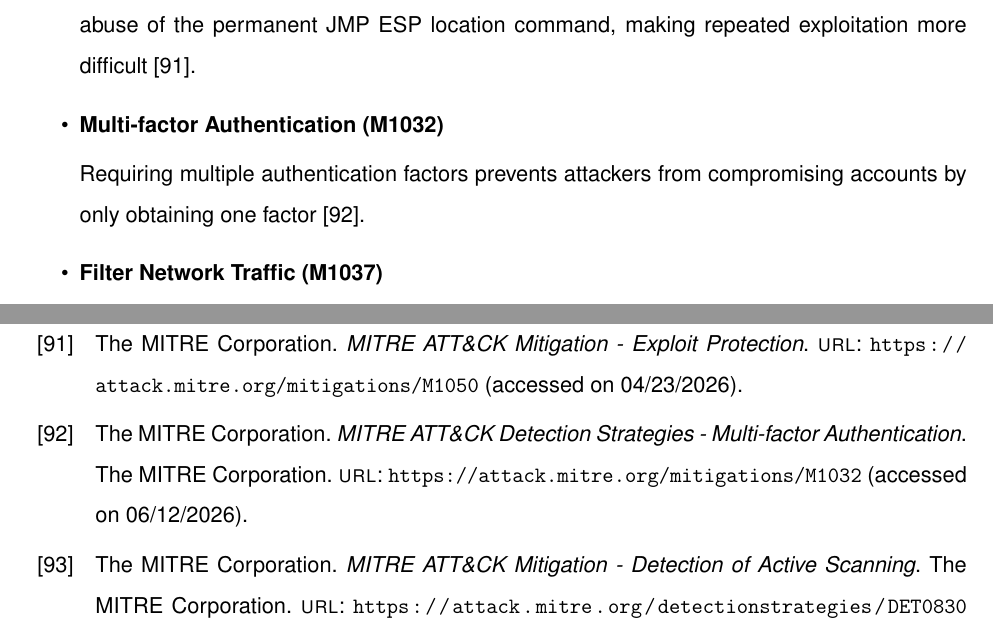
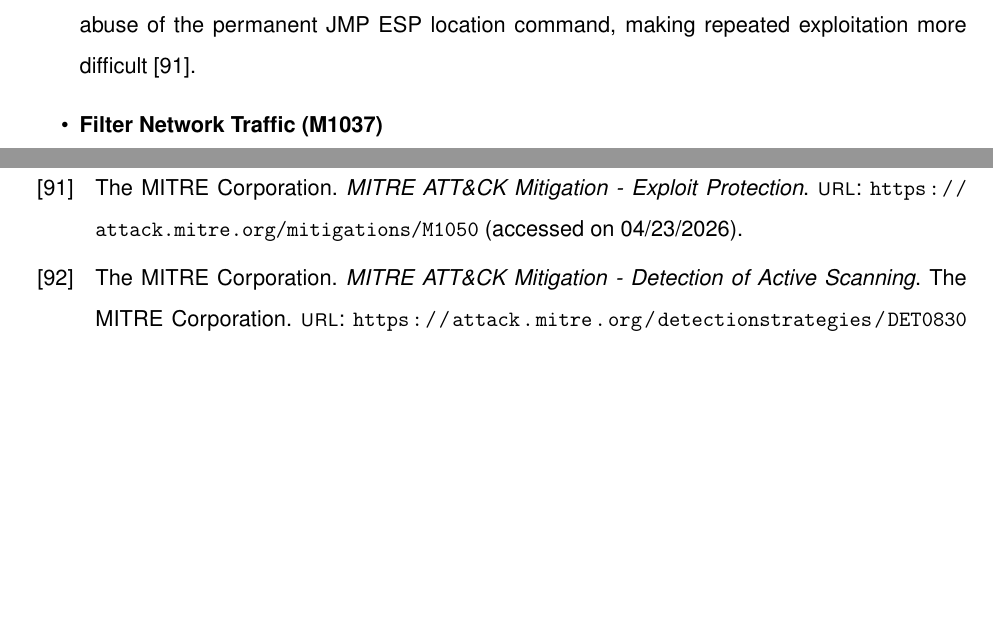
Before and after one commit to neubert-simon/auv-final-report, a LaTeX document (report.tex, which reads sections/5.1-bo_vulns.tex): two parts of pages 102 and 120 of 140 before the commit and two parts of pages 101 and 119 of 139 after it, joined at a grey line, cut so that both start at the same text, the shorter picture padded with empty space. Compiled offline with pdfLaTeX.

Commit message:
Removed mistake

```diff
--- a/sections/5.1-bo_vulns.tex
+++ b/sections/5.1-bo_vulns.tex
@@ -52,8 +52,6 @@ Since compromise of the vulnerable system (VulnServer) lead to a reverse shell o
 \begin{itemize}
 \itemBF{Exploit Protection (M1050)}
 Necessitating DEP and enabling ASLR for the VulnServer process would have prevented the abuse of the permanent JMP ESP location command, making repeated exploitation more difficult \autocite{mitre:attack:M1050}.
-\itemBF{Multi-factor Authentication (M1032)}
-Requiring multiple authentication factors prevents attackers from compromising accounts by only obtaining one factor \autocite{mitre:attack:M1032}.
 \itemBF{Filter Network Traffic (M1037)}
 Monitoring network traffic can help identify threats and prevent them.
 IP addresses could be blacklisted via firewall e.g. if port scanning is detected. \autocite{mitre:attack:DET0830, mitre:attack:DET0867}
```
Also changed, not shown: report.tex (+1 -0 lines), img/buffer_overflow/nmap/1_services.png, img/buffer_overflow/nmap/2_os.png, img/buffer_overflow/nmap/3_smb_os.png, img/buffer_overflow/nmap/4_vulns.png, img/buffer_overflow/nmap/old/1_services.png (added), img/buffer_overflow/nmap/old/2_os copy.png (added), img/buffer_overflow/nmap/old/3_smb_os copy.png (added), 2 other files.
